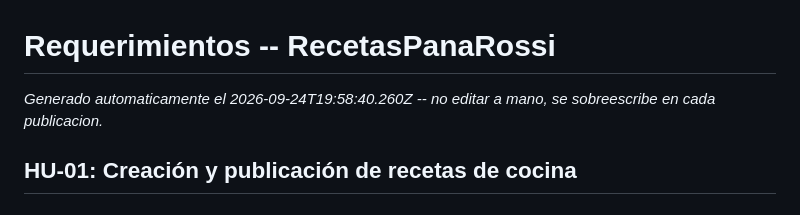
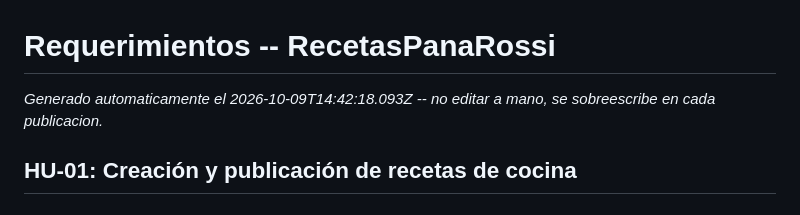
Before and after one commit to SVGiannoni/RecetasPanaRossi, a Markdown page: scrumDocs/REQUERIMIENTOS.md, the part around the change. GitHub-like rendering.

Commit message:
Scrum Master AI: actualiza scrumDocs/REQUERIMIENTOS.md

```diff
--- a/scrumDocs/REQUERIMIENTOS.md
+++ b/scrumDocs/REQUERIMIENTOS.md
@@ -1,6 +1,6 @@
 # Requerimientos --  RecetasPanaRossi
 
-_Generado automaticamente el 2026-09-24T19:58:40.260Z -- no editar a mano, se sobreescribe en cada publicacion._
+_Generado automaticamente el 2026-10-09T14:42:18.093Z -- no editar a mano, se sobreescribe en cada publicacion._
 
 ## HU-01: Creación y publicación de recetas de cocina
 
```
